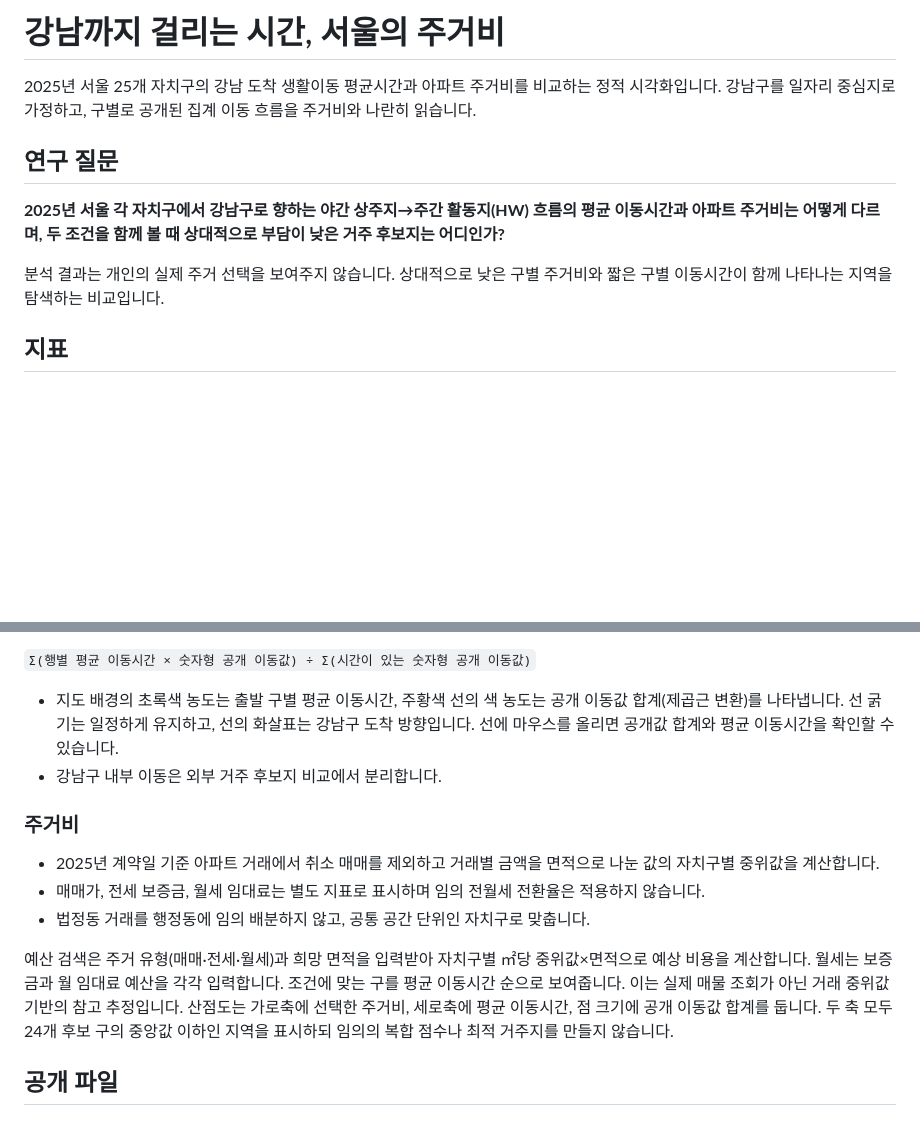
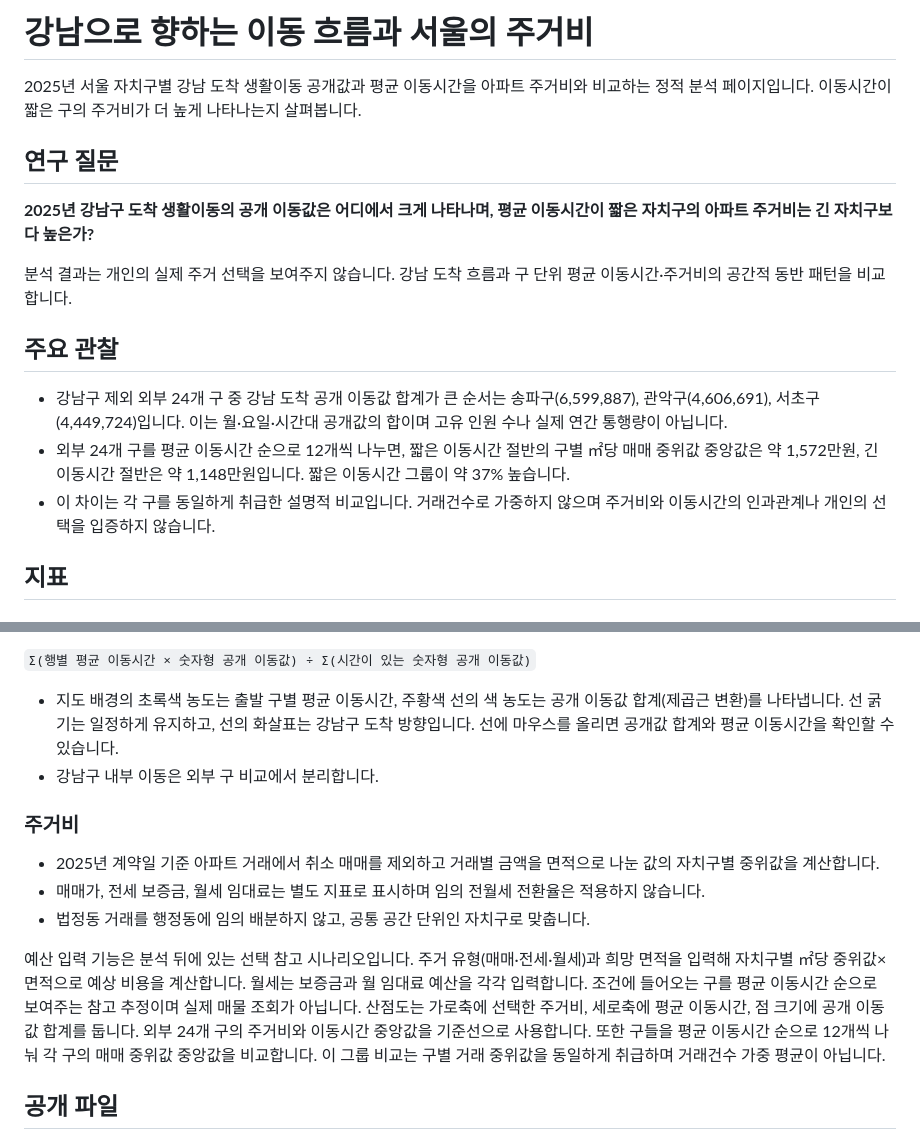
Before and after one commit to alice1413/smartcity2026, a Markdown page: assignment3/README.md, 2 parts joined by grey strips. GitHub-like rendering; blank space fills up the shorter version.

Commit message:
Refocus assignment 3 on Gangnam flows and housing cost

```diff
--- a/assignment3/README.md
+++ b/assignment3/README.md
@@ -1,12 +1,17 @@
-# 강남까지 걸리는 시간, 서울의 주거비
+# 강남으로 향하는 이동 흐름과 서울의 주거비
 
-2025년 서울 25개 자치구의 강남 도착 생활이동 평균시간과 아파트 주거비를 비교하는 정적 시각화입니다. 강남구를 일자리 중심지로 가정하고, 구별로 공개된 집계 이동 흐름을 주거비와 나란히 읽습니다.
+2025년 서울 자치구별 강남 도착 생활이동 공개값과 평균 이동시간을 아파트 주거비와 비교하는 정적 분석 페이지입니다. 이동시간이 짧은 구의 주거비가 더 높게 나타나는지 살펴봅니다.
 
 ## 연구 질문
 
-**2025년 서울 각 자치구에서 강남구로 향하는 야간 상주지→주간 활동지(HW) 흐름의 평균 이동시간과 아파트 주거비는 어떻게 다르며, 두 조건을 함께 볼 때 상대적으로 부담이 낮은 거주 후보지는 어디인가?**
+**2025년 강남구 도착 생활이동의 공개 이동값은 어디에서 크게 나타나며, 평균 이동시간이 짧은 자치구의 아파트 주거비는 긴 자치구보다 높은가?**
 
-분석 결과는 개인의 실제 주거 선택을 보여주지 않습니다. 상대적으로 낮은 구별 주거비와 짧은 구별 이동시간이 함께 나타나는 지역을 탐색하는 비교입니다.
+분석 결과는 개인의 실제 주거 선택을 보여주지 않습니다. 강남 도착 흐름과 구 단위 평균 이동시간·주거비의 공간적 동반 패턴을 비교합니다.
+## 주요 관찰
+
+- 강남구 제외 외부 24개 구 중 강남 도착 공개 이동값 합계가 큰 순서는 송파구(6,599,887), 관악구(4,606,691), 서초구(4,449,724)입니다. 이는 월·요일·시간대 공개값의 합이며 고유 인원 수나 실제 연간 통행량이 아닙니다.
+- 외부 24개 구를 평균 이동시간 순으로 12개씩 나누면, 짧은 이동시간 절반의 구별 ㎡당 매매 중위값 중앙값은 약 1,572만원, 긴 이동시간 절반은 약 1,148만원입니다. 짧은 이동시간 그룹이 약 37% 높습니다.
+- 이 차이는 각 구를 동일하게 취급한 설명적 비교입니다. 거래건수로 가중하지 않으며 주거비와 이동시간의 인과관계나 개인의 선택을 입증하지 않습니다.
 
 ## 지표
 
@@ -19,7 +24,7 @@
 `Σ(행별 평균 이동시간 × 숫자형 공개 이동값) ÷ Σ(시간이 있는 숫자형 공개 이동값)`
 
 - 지도 배경의 초록색 농도는 출발 구별 평균 이동시간, 주황색 선의 색 농도는 공개 이동값 합계(제곱근 변환)를 나타냅니다. 선 굵기는 일정하게 유지하고, 선의 화살표는 강남구 도착 방향입니다. 선에 마우스를 올리면 공개값 합계와 평균 이동시간을 확인할 수 있습니다.
-- 강남구 내부 이동은 외부 거주 후보지 비교에서 분리합니다.
+- 강남구 내부 이동은 외부 구 비교에서 분리합니다.
 
 ### 주거비
 
@@ -27,7 +32,7 @@
 - 매매가, 전세 보증금, 월세 임대료는 별도 지표로 표시하며 임의 전월세 전환율은 적용하지 않습니다.
 - 법정동 거래를 행정동에 임의 배분하지 않고, 공통 공간 단위인 자치구로 맞춥니다.
 
-예산 검색은 주거 유형(매매·전세·월세)과 희망 면적을 입력받아 자치구별 ㎡당 중위값×면적으로 예상 비용을 계산합니다. 월세는 보증금과 월 임대료 예산을 각각 입력합니다. 조건에 맞는 구를 평균 이동시간 순으로 보여줍니다. 이는 실제 매물 조회가 아닌 거래 중위값 기반의 참고 추정입니다. 산점도는 가로축에 선택한 주거비, 세로축에 평균 이동시간, 점 크기에 공개 이동값 합계를 둡니다. 두 축 모두 24개 후보 구의 중앙값 이하인 지역을 표시하되 임의의 복합 점수나 최적 거주지를 만들지 않습니다.
+예산 입력 기능은 분석 뒤에 있는 선택 참고 시나리오입니다. 주거 유형(매매·전세·월세)과 희망 면적을 입력해 자치구별 ㎡당 중위값×면적으로 예상 비용을 계산합니다. 월세는 보증금과 월 임대료 예산을 각각 입력합니다. 조건에 들어오는 구를 평균 이동시간 순으로 보여주는 참고 추정이며 실제 매물 조회가 아닙니다. 산점도는 가로축에 선택한 주거비, 세로축에 평균 이동시간, 점 크기에 공개 이동값 합계를 둡니다. 외부 24개 구의 주거비와 이동시간 중앙값을 기준선으로 사용합니다. 또한 구들을 평균 이동시간 순으로 12개씩 나눠 각 구의 매매 중위값 중앙값을 비교합니다. 이 그룹 비교는 구별 거래 중위값을 동일하게 취급하며 거래건수 가중 평균이 아닙니다.
 
 ## 공개 파일
 
```
